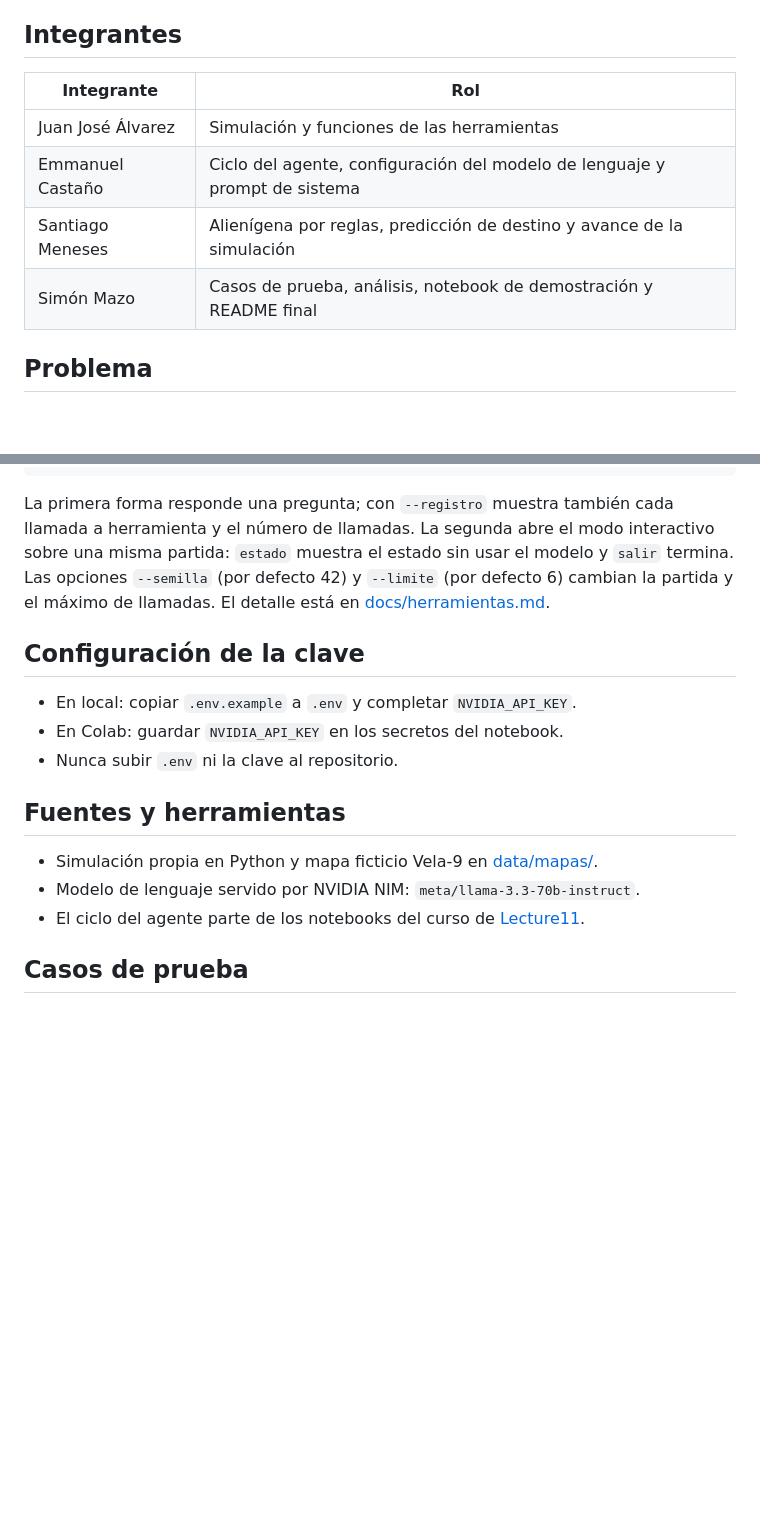
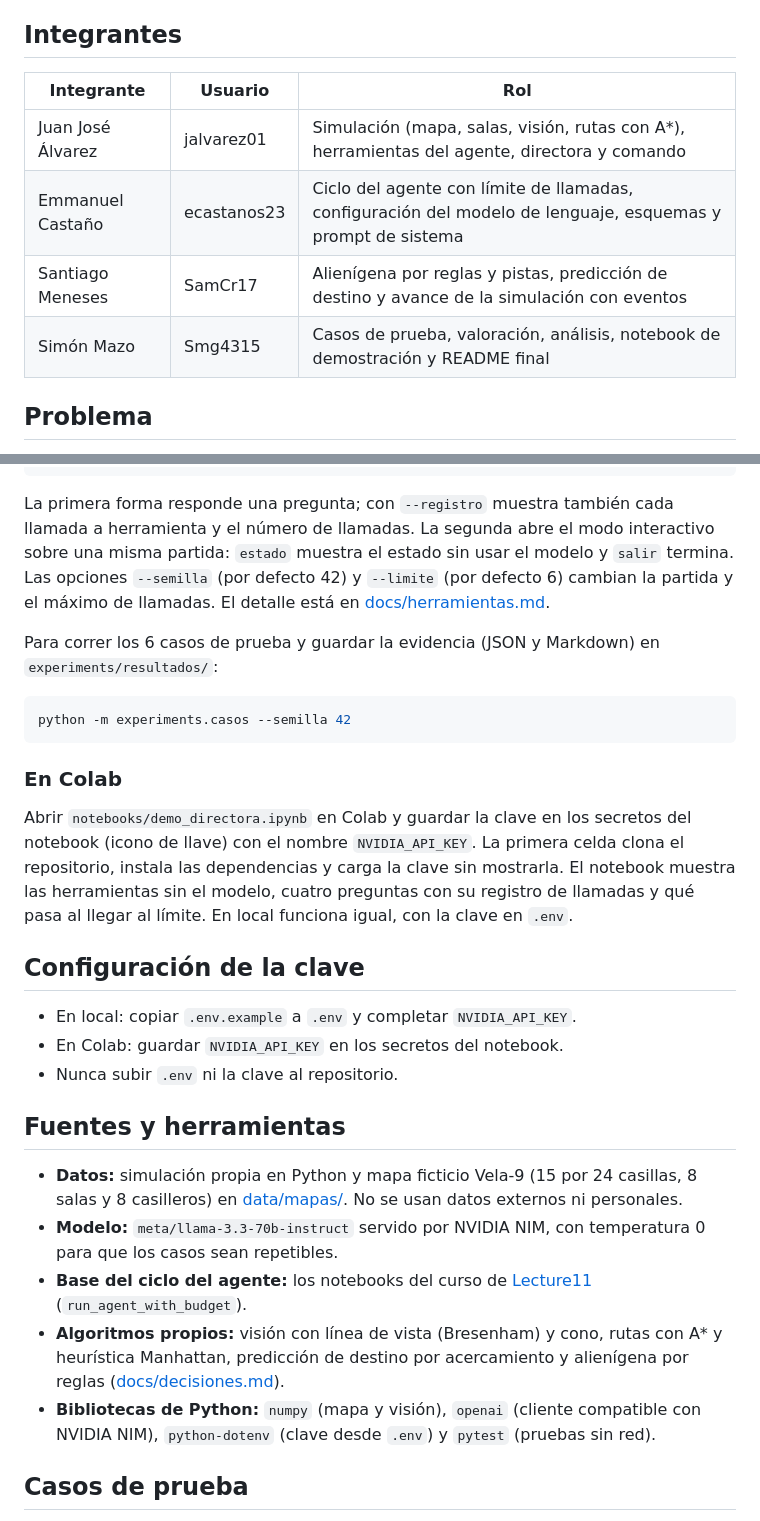
Before and after one commit to jalvarez01/Xenomorfo-Q, a Markdown page: README.md, 2 parts joined by grey strips. Drawn GitHub-style; blank space fills up the shorter version.

Commit message:
completa el readme con la opcion b, la ejecucion y los casos

````diff
--- a/README.md
+++ b/README.md
@@ -6,12 +6,12 @@ Proyecto final de **SI3003 Inteligencia Artificial**, Universidad EAFIT, 2026-2.
 
 ## Integrantes
 
-| Integrante | Rol |
-|---|---|
-| Juan José Álvarez | Simulación y funciones de las herramientas |
-| Emmanuel Castaño | Ciclo del agente, configuración del modelo de lenguaje y prompt de sistema |
-| Santiago Meneses | Alienígena por reglas, predicción de destino y avance de la simulación |
-| Simón Mazo | Casos de prueba, análisis, notebook de demostración y README final |
+| Integrante | Usuario | Rol |
+|---|---|---|
+| Juan José Álvarez | jalvarez01 | Simulación (mapa, salas, visión, rutas con A*), herramientas del agente, directora y comando |
+| Emmanuel Castaño | ecastanos23 | Ciclo del agente con límite de llamadas, configuración del modelo de lenguaje, esquemas y prompt de sistema |
+| Santiago Meneses | SamCr17 | Alienígena por reglas y pistas, predicción de destino y avance de la simulación con eventos |
+| Simón Mazo | Smg4315 | Casos de prueba, valoración, análisis, notebook de demostración y README final |
 
 ## Problema
 
@@ -41,6 +51,16 @@ python -m director
 
 La primera forma responde una pregunta; con `--registro` muestra también cada llamada a herramienta y el número de llamadas. La segunda abre el modo interactivo sobre una misma partida: `estado` muestra el estado sin usar el modelo y `salir` termina. Las opciones `--semilla` (por defecto 42) y `--limite` (por defecto 6) cambian la partida y el máximo de llamadas. El detalle está en [docs/herramientas.md](docs/herramientas.md).
 
+Para correr los 6 casos de prueba y guardar la evidencia (JSON y Markdown) en `experiments/resultados/`:
+
+```bash
+python -m experiments.casos --semilla 42
+```
+
+### En Colab
+
+Abrir `notebooks/demo_directora.ipynb` en Colab y guardar la clave en los secretos del notebook (icono de llave) con el nombre `NVIDIA_API_KEY`. La primera celda clona el repositorio, instala las dependencias y carga la clave sin mostrarla. El notebook muestra las herramientas sin el modelo, cuatro preguntas con su registro de llamadas y qué pasa al llegar al límite. En local funciona igual, con la clave en `.env`.
+
 ## Configuración de la clave
 
 - En local: copiar `.env.example` a `.env` y completar `NVIDIA_API_KEY`.
@@ -49,9 +69,11 @@ La primera forma responde una pregunta; con `--registro` muestra también cada l
 
 ## Fuentes y herramientas
 
-- Simulación propia en Python y mapa ficticio Vela-9 en [data/mapas/](data/mapas/).
-- Modelo de lenguaje servido por NVIDIA NIM: `meta/llama-3.3-70b-instruct`.
-- El ciclo del agente parte de los notebooks del curso de [Lecture11](https://github.com/EAFIT-IA/si3003-artificial-intelligence/tree/main/notebooks/Lecture11).
+- **Datos:** simulación propia en Python y mapa ficticio Vela-9 (15 por 24 casillas, 8 salas y 8 casilleros) en [data/mapas/](data/mapas/). No se usan datos externos ni personales.
+- **Modelo:** `meta/llama-3.3-70b-instruct` servido por NVIDIA NIM, con temperatura 0 para que los casos sean repetibles.
+- **Base del ciclo del agente:** los notebooks del curso de [Lecture11](https://github.com/EAFIT-IA/si3003-artificial-intelligence/tree/main/notebooks/Lecture11) (`run_agent_with_budget`).
+- **Algoritmos propios:** visión con línea de vista (Bresenham) y cono, rutas con A* y heurística Manhattan, predicción de destino por acercamiento y alienígena por reglas ([docs/decisiones.md](docs/decisiones.md)).
+- **Bibliotecas de Python:** `numpy` (mapa y visión), `openai` (cliente compatible con NVIDIA NIM), `python-dotenv` (clave desde `.env`) y `pytest` (pruebas sin red).
 
 ## Casos de prueba
 
````
Also changed, not shown: other parts of README.md (+27 -2 lines), docs/arquitectura.md (+2 -1 lines).
